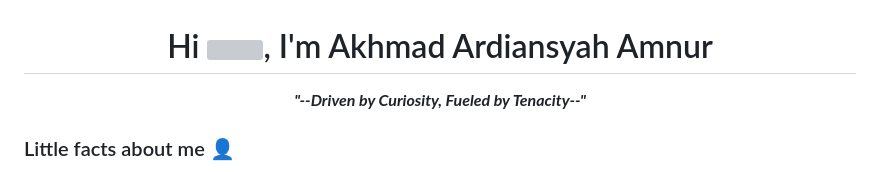
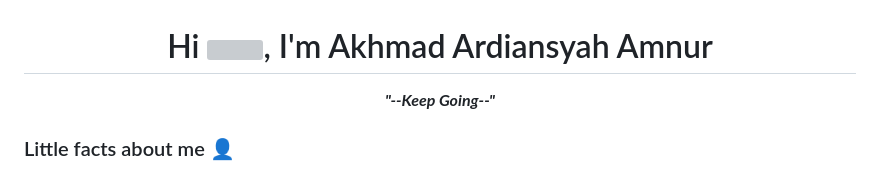
Before and after one commit to akhmad-ardi/ardi-portofolio, a Markdown page: README.md, the part around one of its changes. Rendered like a GitHub page; grey boxes are pictures that could not be loaded.

```diff
--- a/README.md
+++ b/README.md
@@ -1,6 +1,6 @@
 <h1 align="center">Hi <img src="https://raw.githubusercontent.com/ABSphreak/ABSphreak/master/gifs/Hi.gif" width="30px">, I'm Akhmad Ardiansyah Amnur</h1>
 <p align="center">
-  <b><i align="center">"--Driven by Curiosity, Fueled by Tenacity--"</i></b>
+  <b><i align="center">"--Keep Going--"</i></b>
 </p>
 
 <h3>Little facts about me 👤</h3>
```
Also changed, not shown: other parts of README.md (+4 -7 lines).
